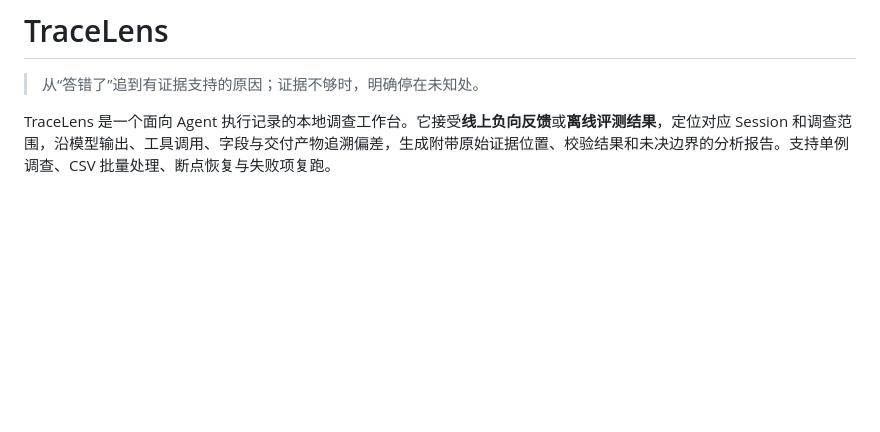
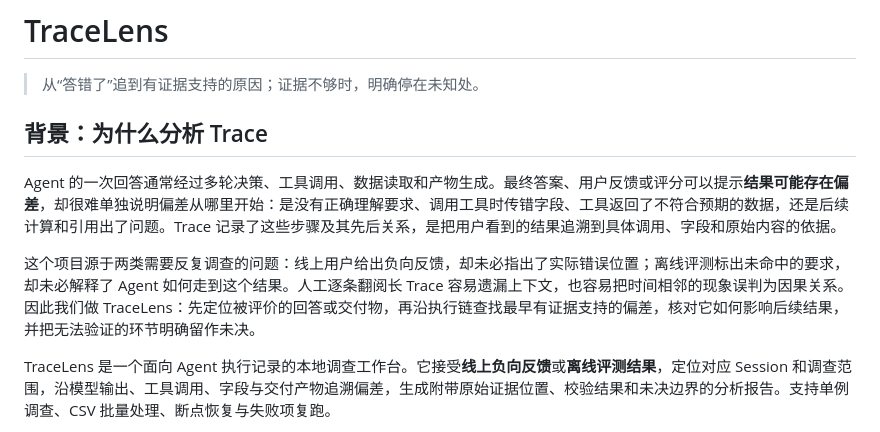
Before and after one commit to enheng0615/TraceLens, a Markdown page: README.md, the part around the change. Rendered like a GitHub page; blank space fills up the shorter version.

Commit message:
docs: explain why Trace investigation matters

```diff
--- a/README.md
+++ b/README.md
@@ -7,6 +7,12 @@
 # TraceLens
 
 > 从“答错了”追到有证据支持的原因；证据不够时，明确停在未知处。
+
+## 背景：为什么分析 Trace
+
+Agent 的一次回答通常经过多轮决策、工具调用、数据读取和产物生成。最终答案、用户反馈或评分可以提示**结果可能存在偏差**，却很难单独说明偏差从哪里开始：是没有正确理解要求、调用工具时传错字段、工具返回了不符合预期的数据，还是后续计算和引用出了问题。Trace 记录了这些步骤及其先后关系，是把用户看到的结果追溯到具体调用、字段和原始内容的依据。
+
+这个项目源于两类需要反复调查的问题：线上用户给出负向反馈，却未必指出了实际错误位置；离线评测标出未命中的要求，却未必解释了 Agent 如何走到这个结果。人工逐条翻阅长 Trace 容易遗漏上下文，也容易把时间相邻的现象误判为因果关系。因此我们做 TraceLens：先定位被评价的回答或交付物，再沿执行链查找最早有证据支持的偏差，核对它如何影响后续结果，并把无法验证的环节明确留作未决。
 
 TraceLens 是一个面向 Agent 执行记录的本地调查工作台。它接受**线上负向反馈**或**离线评测结果**，定位对应 Session 和调查范围，沿模型输出、工具调用、字段与交付产物追溯偏差，生成附带原始证据位置、校验结果和未决边界的分析报告。支持单例调查、CSV 批量处理、断点恢复与失败项复跑。
 
```
